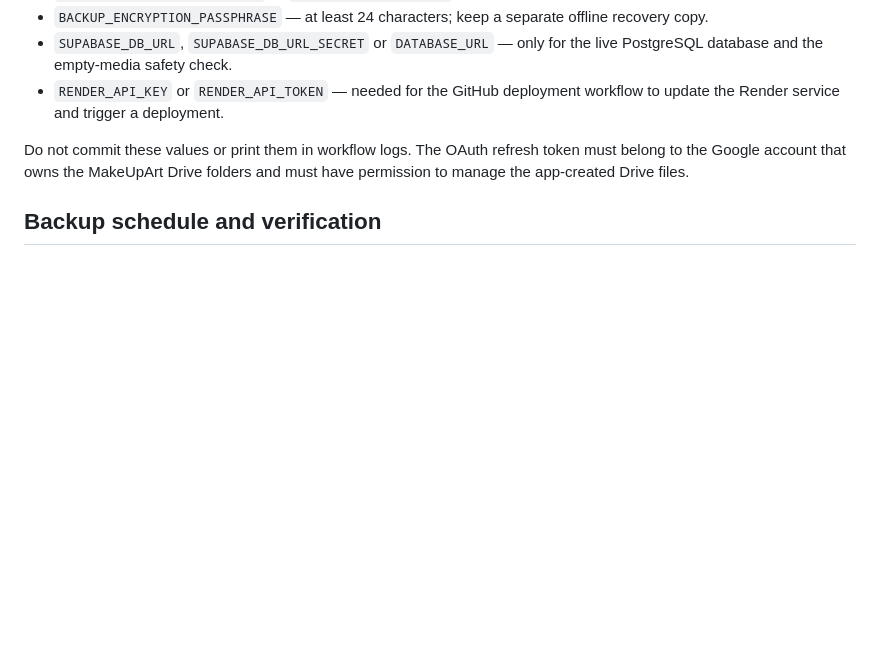
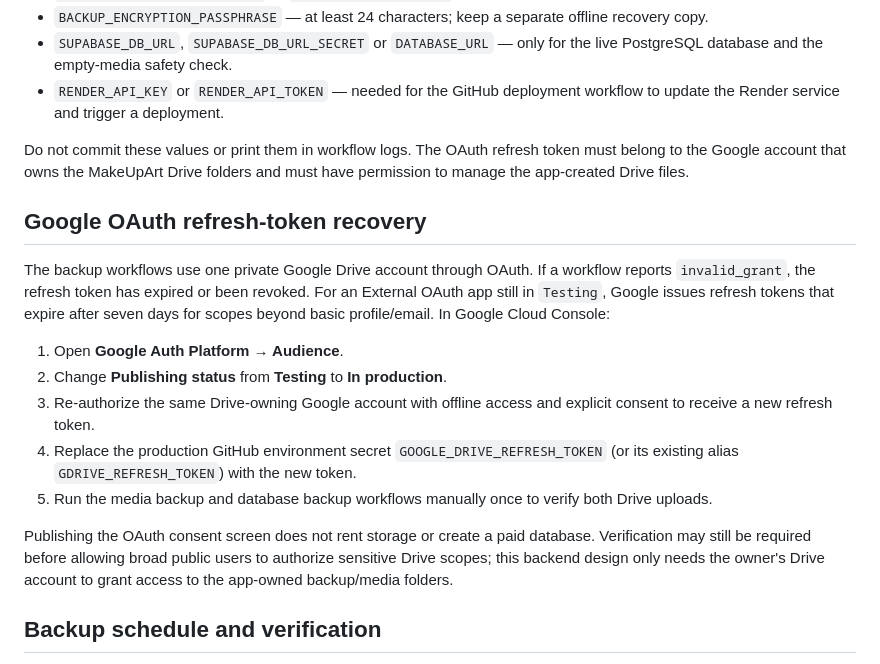
Before and after one commit to mipox331-netizen/makeupart-v8, a Markdown page: docs/MEDIA_BACKUP.md, the part around the change. Drawn GitHub-style; blank space fills up the shorter version.

Commit message:
docs(storage): document Google OAuth refresh-token recovery

```diff
--- a/docs/MEDIA_BACKUP.md
+++ b/docs/MEDIA_BACKUP.md
@@ -29,6 +29,18 @@ The deployment and backup workflows accept either the canonical name or the lega
 
 Do not commit these values or print them in workflow logs. The OAuth refresh token must belong to the Google account that owns the MakeUpArt Drive folders and must have permission to manage the app-created Drive files.
 
+## Google OAuth refresh-token recovery
+
+The backup workflows use one private Google Drive account through OAuth. If a workflow reports `invalid_grant`, the refresh token has expired or been revoked. For an External OAuth app still in `Testing`, Google issues refresh tokens that expire after seven days for scopes beyond basic profile/email. In Google Cloud Console:
+
+1. Open **Google Auth Platform → Audience**.
+2. Change **Publishing status** from **Testing** to **In production**.
+3. Re-authorize the same Drive-owning Google account with offline access and explicit consent to receive a new refresh token.
+4. Replace the production GitHub environment secret `GOOGLE_DRIVE_REFRESH_TOKEN` (or its existing alias `GDRIVE_REFRESH_TOKEN`) with the new token.
+5. Run the media backup and database backup workflows manually once to verify both Drive uploads.
+
+Publishing the OAuth consent screen does not rent storage or create a paid database. Verification may still be required before allowing broad public users to authorize sensitive Drive scopes; this backend design only needs the owner's Drive account to grant access to the app-owned backup/media folders.
+
 ## Backup schedule and verification
 
 The media workflow runs daily at 02:45 UTC and can also be started manually. It inventories the private Drive media root, paginates the full file list, rejects duplicate/unsafe path indexes, downloads every file, and checks the stored size and MD5 before creating a SHA-256 manifest. An empty Drive inventory is accepted only after the database check confirms there are no photo/logo references pointing to missing media.
```
